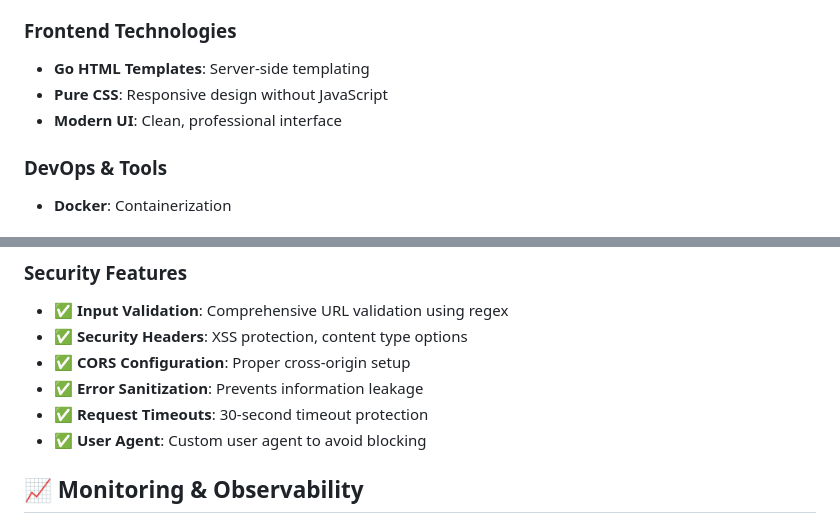
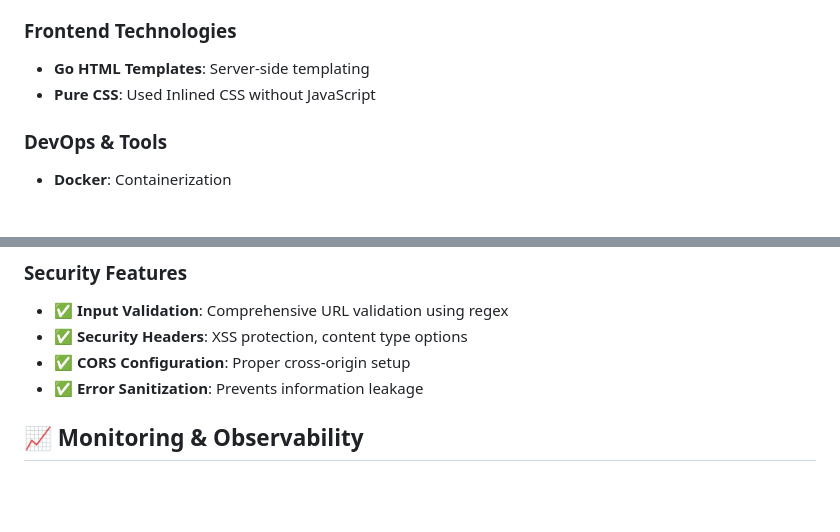
Before and after one commit to tmatheesha/web-app-analyzer-golang, a Markdown page: README.md, 2 parts joined by grey strips. GitHub-like rendering; blank space fills up the shorter version.

Commit message:
improved readme

```diff
--- a/README.md
+++ b/README.md
@@ -38,8 +38,7 @@ WebLinkAnalyzer/
 
 ### Frontend Technologies
 - **Go HTML Templates**: Server-side templating
-- **Pure CSS**: Responsive design without JavaScript
-- **Modern UI**: Clean, professional interface
+- **Pure CSS**: Used Inlined CSS without JavaScript
 
 ### DevOps & Tools
 - **Docker**: Containerization
@@ -60,8 +59,6 @@ WebLinkAnalyzer/
 - ✅ **Security Headers**: XSS protection, content type options
 - ✅ **CORS Configuration**: Proper cross-origin setup
 - ✅ **Error Sanitization**: Prevents information leakage
-- ✅ **Request Timeouts**: 30-second timeout protection
-- ✅ **User Agent**: Custom user agent to avoid blocking
 
 ## 📈 Monitoring & Observability
 
```
